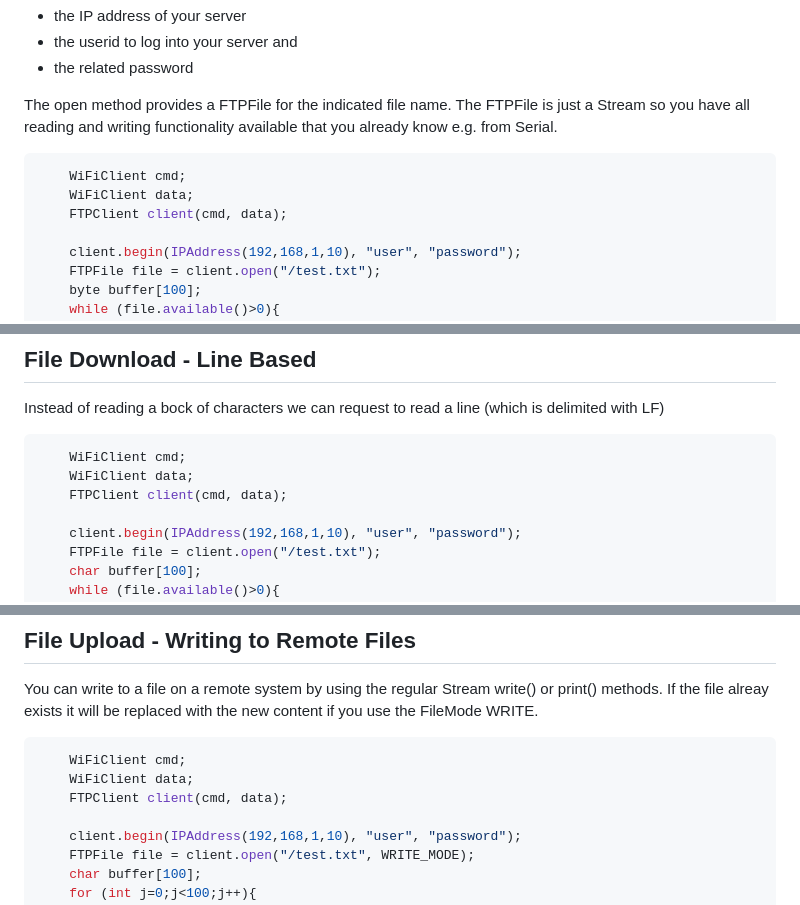
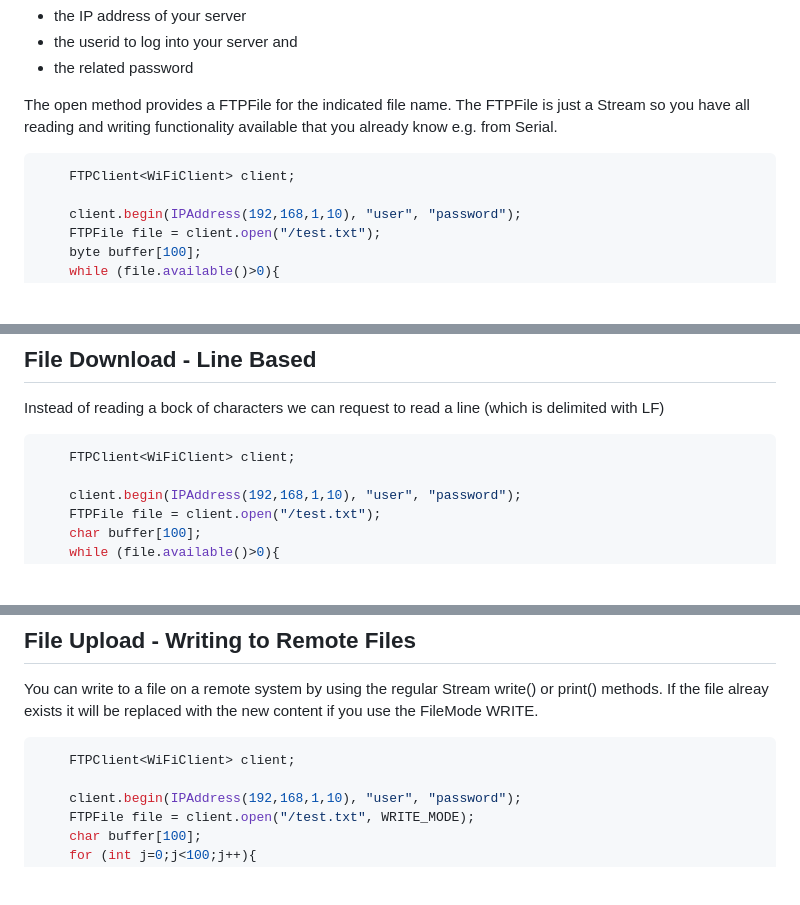
Before and after one commit to pschatzmann/TinyFTPClient, a Markdown page: README.md, 3 parts joined by grey strips. Drawn GitHub-style; blank space fills up the shorter version.

````diff
--- a/README.md
+++ b/README.md
@@ -101,9 +101,7 @@ The open method provides a FTPFile for the indicated file name. The FTPFile is j
 you have all reading and writing functionality available that you already know e.g. from Serial.
 
 ```C++
-    WiFiClient cmd;
-    WiFiClient data;
-    FTPClient client(cmd, data);
+    FTPClient<WiFiClient> client;
 
     client.begin(IPAddress(192,168,1,10), "user", "password");
     FTPFile file = client.open("/test.txt");
@@ -122,9 +120,7 @@ the resources.
 Instead of reading a bock of characters we can request to read a line (which is delimited with LF)
 
 ```C++
-    WiFiClient cmd;
-    WiFiClient data;
-    FTPClient client(cmd, data);
+    FTPClient<WiFiClient> client;
 
     client.begin(IPAddress(192,168,1,10), "user", "password");
     FTPFile file = client.open("/test.txt");
@@ -142,9 +138,7 @@ You can write to a file on a remote system by using the regular Stream write() o
 the file alreay exists it will be replaced with the new content if you use the FileMode WRITE.
 
 ```C++
-    WiFiClient cmd;
-    WiFiClient data;
-    FTPClient client(cmd, data);
+    FTPClient<WiFiClient> client;
 
     client.begin(IPAddress(192,168,1,10), "user", "password");
     FTPFile file = client.open("/test.txt", WRITE_MODE);
````
Also changed, not shown: other parts of README.md (+2 -10 lines).
